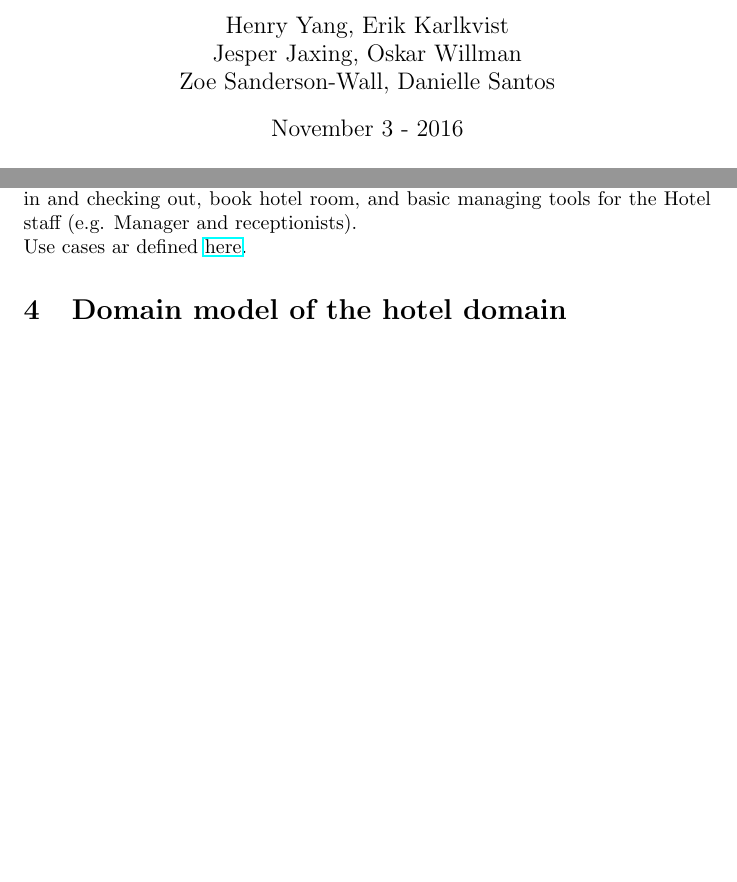
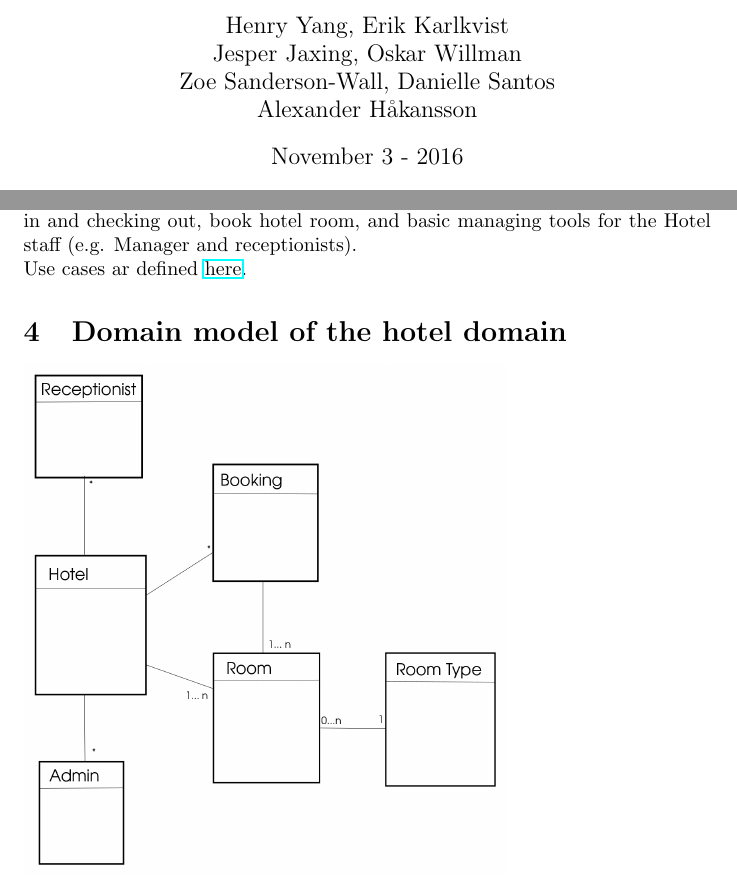
Before and after one commit to Jaxing/TDA593-18, a LaTeX document (meeting1.tex): two parts of pages 1 and 2 of 2 before the commit and two parts of pages 1 and 2 of 3 after it, joined at a grey line, cut so that both start at the same text, the shorter picture padded with empty space. Compiled offline with pdfLaTeX.

Commit message:
Making modification to the .tex file for first meeting

```diff
--- a/meeting1.tex
+++ b/meeting1.tex
@@ -1,8 +1,9 @@
 \documentclass[utf8]{article}
 \usepackage[utf8]{inputenc}
 \usepackage{hyperref}
+\usepackage{graphicx}
 \title{Meeting 1}
-\author{Henry Yang, Erik Karlkvist \\Jesper Jaxing, Oskar Willman\\ Zoe Sanderson-Wall, Danielle Santos}
+\author{Henry Yang, Erik Karlkvist \\Jesper Jaxing, Oskar Willman\\ Zoe Sanderson-Wall, Danielle Santos\\Alexander Håkansson}
 \date{November 3 - 2016}
 \begin{document}
 	\maketitle
@@ -34,4 +35,5 @@
 	\\Use cases ar defined \href{https://pingpong.chalmers.se/courseId/7502/node.do?id=3369884}{here}.
 
 	\section{Domain model of the hotel domain}
+	\includegraphics[scale=0.2]{ClassDiagram}
 	\section{Use case diagram, created in Papyrus, which reflects the entire requirements specification}
```
Also changed, not shown: meeting1.tex (1 more changed lines).
